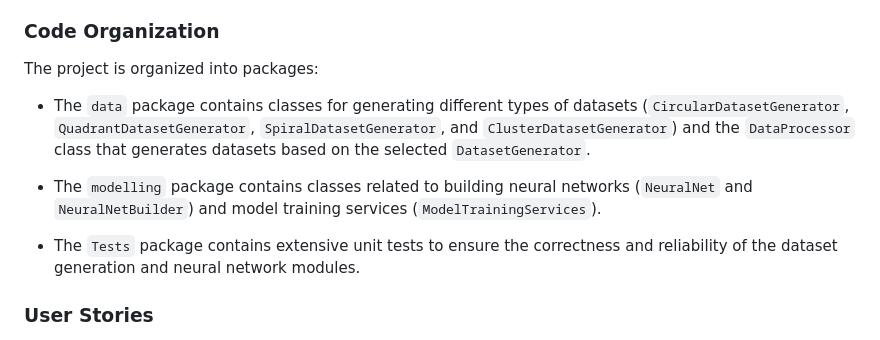
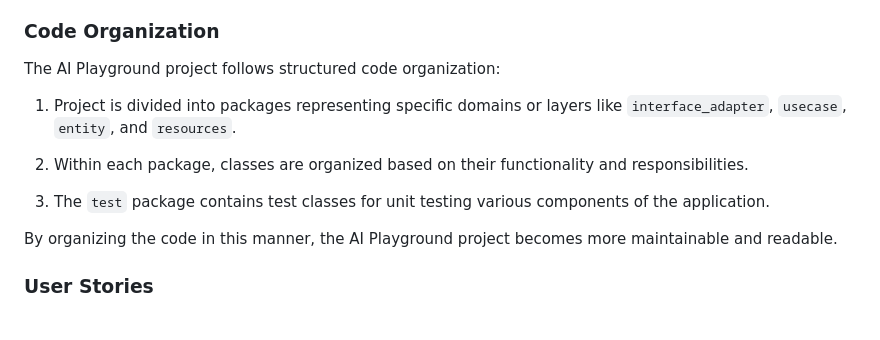
Before and after one commit to CSC207-2023Y-UofT/ai-playground, a Markdown page: README.md, the part around the change. Drawn GitHub-style.

Commit message:
Code organization

```diff
--- a/README.md
+++ b/README.md
@@ -93,13 +93,15 @@ WIP
 
 ### Code Organization
 
-The project is organized into packages:
+The AI Playground project follows structured code organization:
 
-- The `data` package contains classes for generating different types of datasets (`CircularDatasetGenerator`, `QuadrantDatasetGenerator`, `SpiralDatasetGenerator`, and `ClusterDatasetGenerator`) and the `DataProcessor` class that generates datasets based on the selected `DatasetGenerator`.
+1. Project is divided into packages representing specific domains or layers like `interface_adapter`, `usecase`, `entity`, and `resources`.
 
-- The `modelling` package contains classes related to building neural networks (`NeuralNet` and `NeuralNetBuilder`) and model training services (`ModelTrainingServices`).
+2. Within each package, classes are organized based on their functionality and responsibilities.
 
-- The `Tests` package contains extensive unit tests to ensure the correctness and reliability of the dataset generation and neural network modules.
+3. The `test` package contains test classes for unit testing various components of the application.
+
+By organizing the code in this manner, the AI Playground project becomes more maintainable and readable.
 
 ### User Stories
 
```
